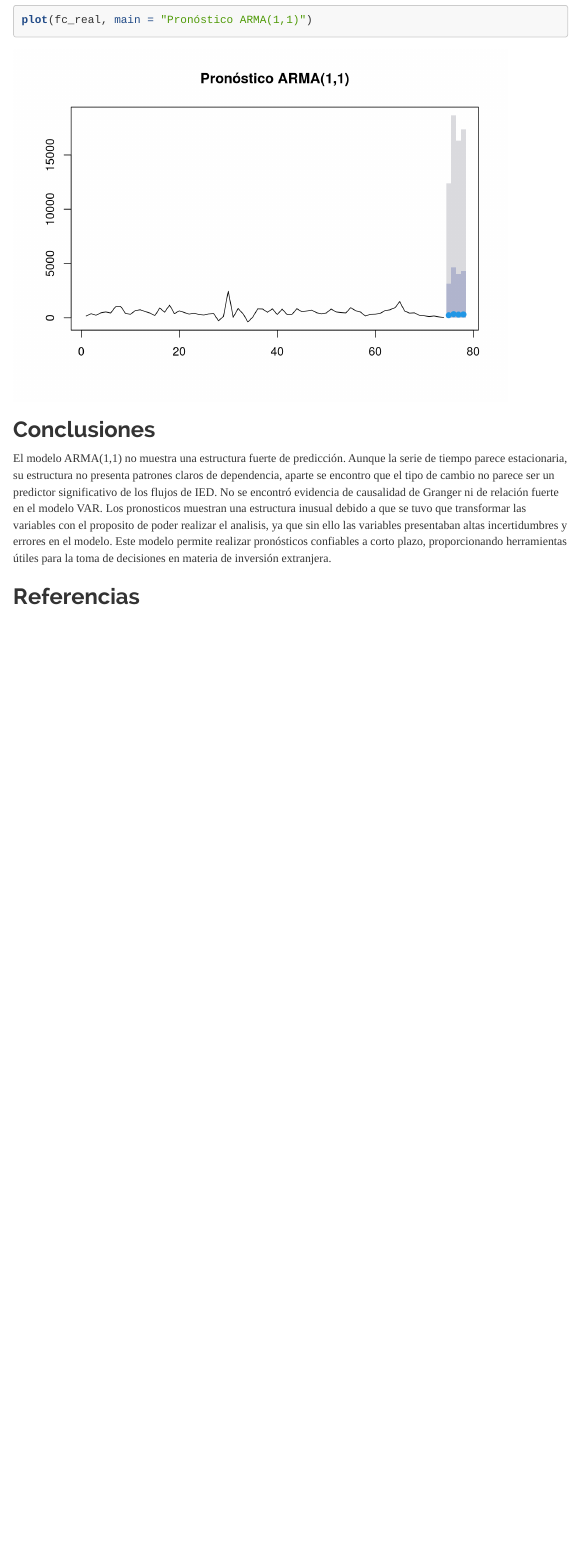
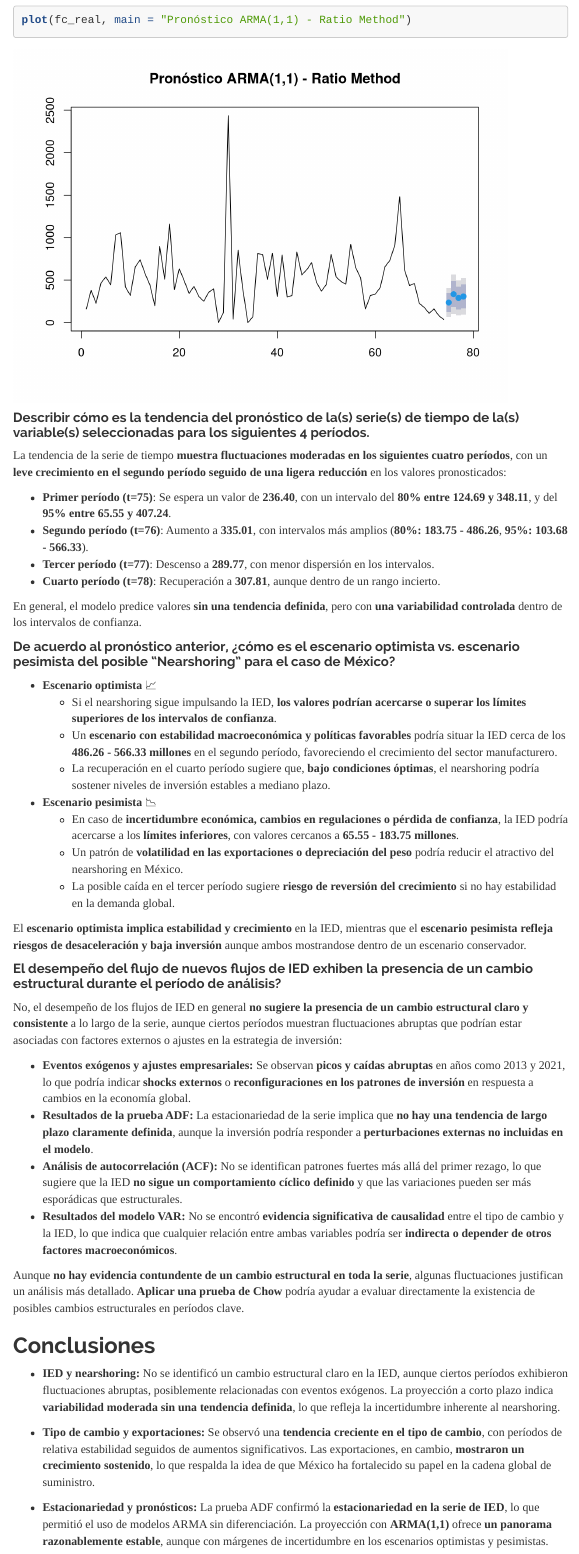
Before and after one commit to Drums180/Nearshoring_Panel_Analysis, an R Markdown document (Time Series.Rmd): the page in a window 1100 px wide, from 12570 px down before the commit and from 12600 px down after it, so that both start at the same text. Rendered offline with R 4.5, knitr and Pandoc, with nearby package versions; some code elsewhere in the file could not run offline; menus at the side of the page are left out; long lines of code are wrapped.

Commit message:
Final Time Series Render

````diff
--- a/Time Series.Rmd
+++ b/Time Series.Rmd
@@ -278 +276,2 @@ plot(fc_log, main = "Pronóstico LOG ARMA(1,1)")
 ```{r}
+# Ratio Method
@@ -287,2 +293,15 @@ fc_real$x <- ifelse(fc_log$x >= 0, exp(fc_log$x) - 1, -exp(abs(fc_log$x)))
+plot(fc_real, main = "Pronóstico ARMA(1,1) - Ratio Method")
+```
+
+#### Describir cómo es la tendencia del pronóstico de la(s) serie(s) de tiempo de la(s) variable(s) seleccionadas para los siguientes 4 períodos.
+
+La tendencia de la serie de tiempo **muestra fluctuaciones moderadas en los siguientes cuatro períodos**, con un **leve crecimiento en el segundo período seguido de una ligera reducción** en los valores pronosticados:
+
+- **Primer período (t=75)**: Se espera un valor de **236.40**, con un intervalo del **80% entre 124.69 y 348.11**, y del **95% entre 65.55 y 407.24**.
+- **Segundo período (t=76)**: Aumento a **335.01**, con intervalos más amplios (**80%: 183.75 - 486.26**, **95%: 103.68 - 566.33**).
+- **Tercer período (t=77)**: Descenso a **289.77**, con menor dispersión en los intervalos.
+- **Cuarto período (t=78)**: Recuperación a **307.81**, aunque dentro de un rango incierto.
+
+En general, el modelo predice valores **sin una tendencia definida**, pero con **una variabilidad controlada** dentro de los intervalos de confianza.
 
 
@@ -290,7 +308,35 @@ print(fc_real)
-plot(fc_real, main = "Pronóstico ARMA(1,1)")
-```
+
+#### De acuerdo al pronóstico anterior, ¿cómo es el escenario optimista vs. escenario pesimista del posible “Nearshoring” para el caso de México?
+
+- **Escenario optimista** 📈
+  - Si el nearshoring sigue impulsando la IED, **los valores podrían acercarse o superar los límites superiores de los intervalos de confianza**.
+  - Un **escenario con estabilidad macroeconómica y políticas favorables** podría situar la IED cerca de los **486.26 - 566.33 millones** en el segundo período, favoreciendo el crecimiento del sector manufacturero.
+  - La recuperación en el cuarto período sugiere que, **bajo condiciones óptimas**, el nearshoring podría sostener niveles de inversión estables a mediano plazo.
+
+- **Escenario pesimista** 📉
+  - En caso de **incertidumbre económica, cambios en regulaciones o pérdida de confianza**, la IED podría acercarse a los **límites inferiores**, con valores cercanos a **65.55 - 183.75 millones**.
+  - Un patrón de **volatilidad en las exportaciones o depreciación del peso** podría reducir el atractivo del nearshoring en México.
+  - La posible caída en el tercer período sugiere **riesgo de reversión del crecimiento** si no hay estabilidad en la demanda global.
+
+El **escenario optimista implica estabilidad y crecimiento** en la IED, mientras que el **escenario pesimista refleja riesgos de desaceleración y baja inversión** aunque ambos mostrandose dentro de un escenario conservador.
 
 
+
+#### El desempeño del flujo de nuevos flujos de IED exhiben la presencia de un cambio estructural durante el período de análisis?
+
+No, el desempeño de los flujos de IED en general **no sugiere la presencia de un cambio estructural claro y consistente** a lo largo de la serie, aunque ciertos períodos muestran fluctuaciones abruptas que podrían estar asociadas con factores externos o ajustes en la estrategia de inversión:
+
+- **Eventos exógenos y ajustes empresariales:** Se observan **picos y caídas abruptas** en años como 2013 y 2021, lo que podría indicar **shocks externos** o **reconfiguraciones en los patrones de inversión** en respuesta a cambios en la economía global.
+- **Resultados de la prueba ADF:** La estacionariedad de la serie implica que **no hay una tendencia de largo plazo claramente definida**, aunque la inversión podría responder a **perturbaciones externas no incluidas en el modelo**.
+- **Análisis de autocorrelación (ACF):** No se identifican patrones fuertes más allá del primer rezago, lo que sugiere que la IED **no sigue un comportamiento cíclico definido** y que las variaciones pueden ser más esporádicas que estructurales.
+- **Resultados del modelo VAR:** No se encontró **evidencia significativa de causalidad** entre el tipo de cambio y la IED, lo que indica que cualquier relación entre ambas variables podría ser **indirecta o depender de otros factores macroeconómicos**.
+
+Aunque **no hay evidencia contundente de un cambio estructural en toda la serie**, algunas fluctuaciones justifican un análisis más detallado. **Aplicar una prueba de Chow** podría ayudar a evaluar directamente la existencia de posibles cambios estructurales en períodos clave.
+
 ## Conclusiones
-El modelo ARMA(1,1) no muestra una estructura fuerte de predicción. Aunque la serie de tiempo parece estacionaria, su estructura no presenta patrones claros de dependencia, aparte se encontro que el tipo de cambio no parece ser un predictor significativo de los flujos de IED. No se encontró evidencia de causalidad de Granger ni de relación fuerte en el modelo VAR. Los pronosticos muestran una estructura inusual debido a que se tuvo que transformar las variables con el proposito de poder realizar el analisis, ya que sin ello las variables presentaban altas incertidumbres y errores en el modelo. Este modelo permite realizar pronósticos confiables a corto plazo, proporcionando herramientas útiles para la toma de decisiones en materia de inversión extranjera.
 
+- **IED y nearshoring:** No se identificó un cambio estructural claro en la IED, aunque ciertos períodos exhibieron fluctuaciones abruptas, posiblemente relacionadas con eventos exógenos. La proyección a corto plazo indica **variabilidad moderada sin una tendencia definida**, lo que refleja la incertidumbre inherente al nearshoring.
+
+- **Tipo de cambio y exportaciones:** Se observó una **tendencia creciente en el tipo de cambio**, con períodos de relativa estabilidad seguidos de aumentos significativos. Las exportaciones, en cambio, **mostraron un crecimiento sostenido**, lo que respalda la idea de que México ha fortalecido su papel en la cadena global de suministro.
+
+- **Estacionariedad y pronósticos:** La prueba ADF confirmó la **estacionariedad en la serie de IED**, lo que permitió el uso de modelos ARMA sin diferenciación. La proyección con **ARMA(1,1)** ofrece **un panorama razonablemente estable**, aunque con márgenes de incertidumbre en los escenarios optimistas y pesimistas.
````
Also changed, not shown: Time-Series.html, Time Series.Rmd (40 more changed lines).
